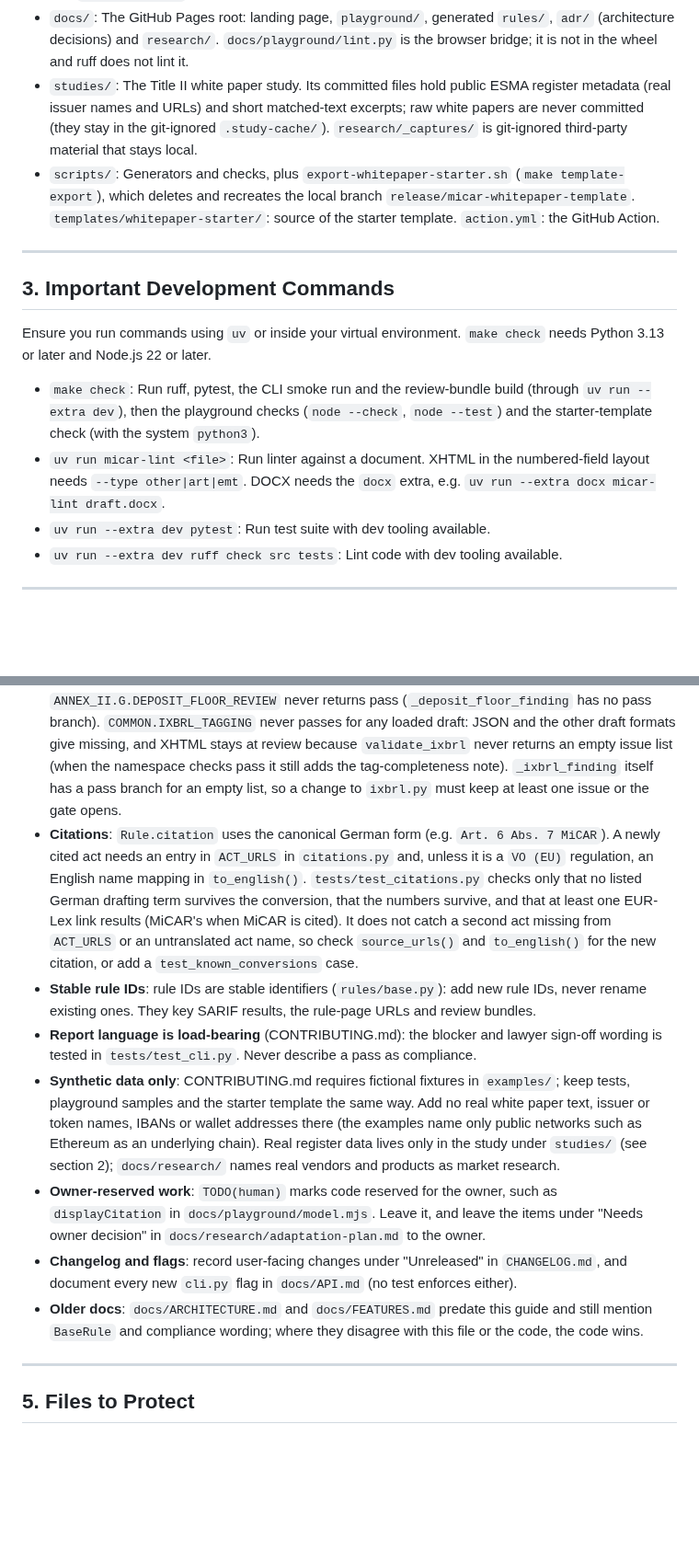
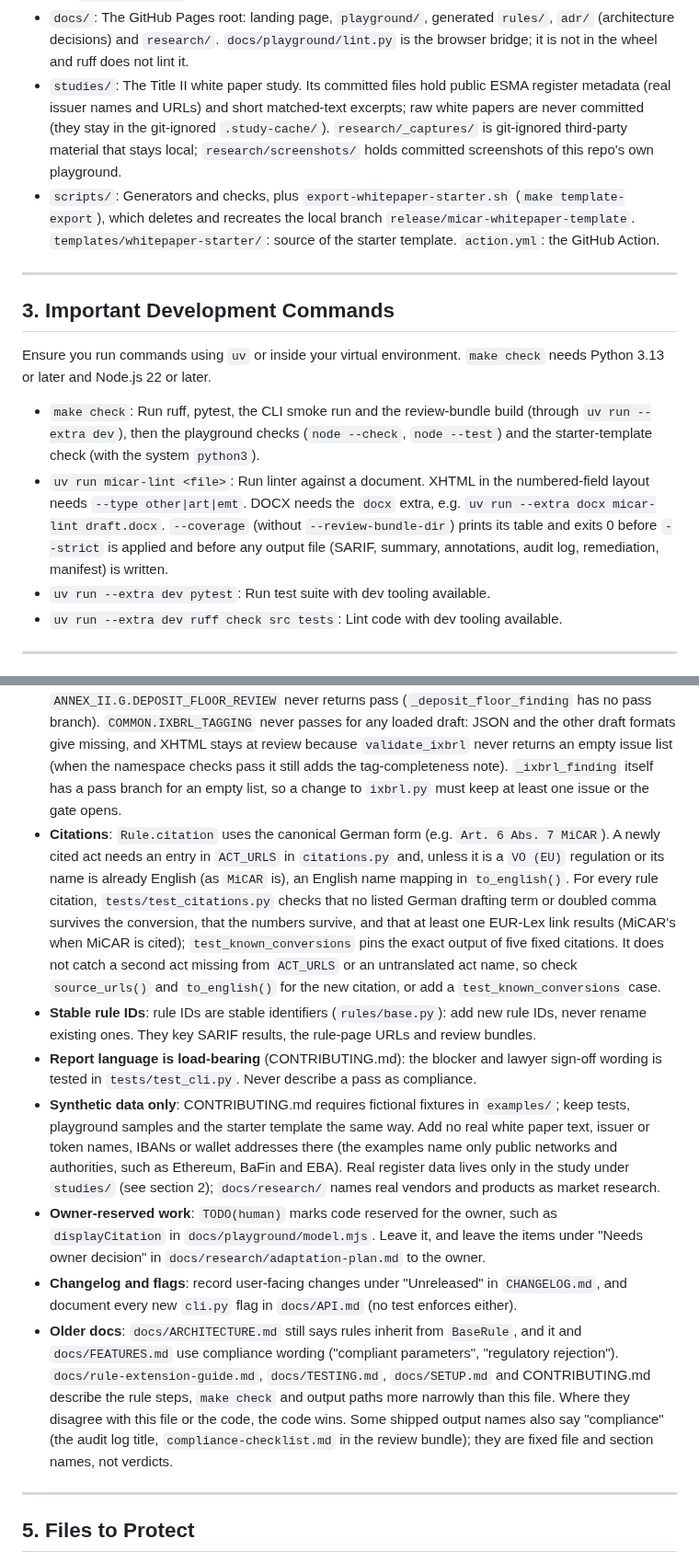
Before and after one commit to sebastianfoerste/micar-whitepaper-linter, a Markdown page: AGENTS.md, 2 parts joined by grey strips. Shown at 92% size. GitHub-like rendering; blank space fills up the shorter version.

```diff
--- a/AGENTS.md
+++ b/AGENTS.md
@@ -26,7 +26,7 @@ The MiCAR Whitepaper Linter is a deterministic Python package that screens draft
   - `numbered-other-draft.xhtml` uses the numbered-field layout and needs `--type other`.
   - `review-bundle/` is a committed sample output (see section 6).
 - `docs/`: The GitHub Pages root: landing page, `playground/`, generated `rules/`, `adr/` (architecture decisions) and `research/`. `docs/playground/lint.py` is the browser bridge; it is not in the wheel and ruff does not lint it.
-- `studies/`: The Title II white paper study. Its committed files hold public ESMA register metadata (real issuer names and URLs) and short matched-text excerpts; raw white papers are never committed (they stay in the git-ignored `.study-cache/`). `research/_captures/` is git-ignored third-party material that stays local.
+- `studies/`: The Title II white paper study. Its committed files hold public ESMA register metadata (real issuer names and URLs) and short matched-text excerpts; raw white papers are never committed (they stay in the git-ignored `.study-cache/`). `research/_captures/` is git-ignored third-party material that stays local; `research/screenshots/` holds committed screenshots of this repo's own playground.
 - `scripts/`: Generators and checks, plus `export-whitepaper-starter.sh` (`make template-export`), which deletes and recreates the local branch `release/micar-whitepaper-template`. `templates/whitepaper-starter/`: source of the starter template. `action.yml`: the GitHub Action.
 
 ---
@@ -34,7 +34,7 @@ The MiCAR Whitepaper Linter is a deterministic Python package that screens draft
 ## 3. Important Development Commands
 Ensure you run commands using `uv` or inside your virtual environment. `make check` needs Python 3.13 or later and Node.js 22 or later.
 - `make check`: Run ruff, pytest, the CLI smoke run and the review-bundle build (through `uv run --extra dev`), then the playground checks (`node --check`, `node --test`) and the starter-template check (with the system `python3`).
-- `uv run micar-lint <file>`: Run linter against a document. XHTML in the numbered-field layout needs `--type other|art|emt`. DOCX needs the `docx` extra, e.g. `uv run --extra docx micar-lint draft.docx`.
+- `uv run micar-lint <file>`: Run linter against a document. XHTML in the numbered-field layout needs `--type other|art|emt`. DOCX needs the `docx` extra, e.g. `uv run --extra docx micar-lint draft.docx`. `--coverage` (without `--review-bundle-dir`) prints its table and exits 0 before `--strict` is applied and before any output file (SARIF, summary, annotations, audit log, remediation, manifest) is written.
 - `uv run --extra dev pytest`: Run test suite with dev tooling available.
 - `uv run --extra dev ruff check src tests`: Lint code with dev tooling available.
 
@@ -48,13 +48,13 @@ Ensure you run commands using `uv` or inside your virtual environment. `make che
 - **Playground dependencies**: the playground installs the wheel with `deps=False` (`docs/playground/runtime.mjs`) and loads lxml only on the first XHTML check; pypdf and python-docx are never available there. The modules `docs/playground/lint.py` reaches on the JSON path (the package `__init__.py`, `linter`, `report`, `whitepaper`, `anchors`, `lei`, `document`, `citations`, `rules/`) must not import lxml, pypdf, python-docx or a new third-party package at module level, directly or by importing `ixbrl.py`, `xhtml_parser.py`, `numbered_fields.py` or `collaboration_workspace.py` (which import lxml at the top) or `cli.py` (which imports `collaboration_workspace.py`). No automated check runs Pyodide, and the pytest suite has every dependency installed, so a break here goes unnoticed.
 - **Draft-supplied metadata**: every top-level JSON key other than `title`, `type` and `sections` becomes `Whitepaper.metadata`, which rule logic reads. Only the keys in `_RESERVED_METADATA_KEYS` (`whitepaper.py`) are stripped, and the JSON loader forces `ixbrl_validated` to false. A new trust or validation flag must be added there, or a draft can certify itself (see the self-certification test in `tests/test_playground_bridge.py`).
 - **Fail Closed**: Compliance checks must fail closed on missing sections. `ANNEX_II.G.DEPOSIT_FLOOR_REVIEW` never returns pass (`_deposit_floor_finding` has no pass branch). `COMMON.IXBRL_TAGGING` never passes for any loaded draft: JSON and the other draft formats give missing, and XHTML stays at review because `validate_ixbrl` never returns an empty issue list (when the namespace checks pass it still adds the tag-completeness note). `_ixbrl_finding` itself has a pass branch for an empty list, so a change to `ixbrl.py` must keep at least one issue or the gate opens.
-- **Citations**: `Rule.citation` uses the canonical German form (e.g. `Art. 6 Abs. 7 MiCAR`). A newly cited act needs an entry in `ACT_URLS` in `citations.py` and, unless it is a `VO (EU)` regulation, an English name mapping in `to_english()`. `tests/test_citations.py` checks only that no listed German drafting term survives the conversion, that the numbers survive, and that at least one EUR-Lex link results (MiCAR's when MiCAR is cited). It does not catch a second act missing from `ACT_URLS` or an untranslated act name, so check `source_urls()` and `to_english()` for the new citation, or add a `test_known_conversions` case.
+- **Citations**: `Rule.citation` uses the canonical German form (e.g. `Art. 6 Abs. 7 MiCAR`). A newly cited act needs an entry in `ACT_URLS` in `citations.py` and, unless it is a `VO (EU)` regulation or its name is already English (as `MiCAR` is), an English name mapping in `to_english()`. For every rule citation, `tests/test_citations.py` checks that no listed German drafting term or doubled comma survives the conversion, that the numbers survive, and that at least one EUR-Lex link results (MiCAR's when MiCAR is cited); `test_known_conversions` pins the exact output of five fixed citations. It does not catch a second act missing from `ACT_URLS` or an untranslated act name, so check `source_urls()` and `to_english()` for the new citation, or add a `test_known_conversions` case.
 - **Stable rule IDs**: rule IDs are stable identifiers (`rules/base.py`): add new rule IDs, never rename existing ones. They key SARIF results, the rule-page URLs and review bundles.
 - **Report language is load-bearing** (CONTRIBUTING.md): the blocker and lawyer sign-off wording is tested in `tests/test_cli.py`. Never describe a pass as compliance.
-- **Synthetic data only**: CONTRIBUTING.md requires fictional fixtures in `examples/`; keep tests, playground samples and the starter template the same way. Add no real white paper text, issuer or token names, IBANs or wallet addresses there (the examples name only public networks such as Ethereum as an underlying chain). Real register data lives only in the study under `studies/` (see section 2); `docs/research/` names real vendors and products as market research.
+- **Synthetic data only**: CONTRIBUTING.md requires fictional fixtures in `examples/`; keep tests, playground samples and the starter template the same way. Add no real white paper text, issuer or token names, IBANs or wallet addresses there (the examples name only public networks and authorities, such as Ethereum, BaFin and EBA). Real register data lives only in the study under `studies/` (see section 2); `docs/research/` names real vendors and products as market research.
 - **Owner-reserved work**: `TODO(human)` marks code reserved for the owner, such as `displayCitation` in `docs/playground/model.mjs`. Leave it, and leave the items under "Needs owner decision" in `docs/research/adaptation-plan.md` to the owner.
 - **Changelog and flags**: record user-facing changes under "Unreleased" in `CHANGELOG.md`, and document every new `cli.py` flag in `docs/API.md` (no test enforces either).
-- **Older docs**: `docs/ARCHITECTURE.md` and `docs/FEATURES.md` predate this guide and still mention `BaseRule` and compliance wording; where they disagree with this file or the code, the code wins.
+- **Older docs**: `docs/ARCHITECTURE.md` still says rules inherit from `BaseRule`, and it and `docs/FEATURES.md` use compliance wording ("compliant parameters", "regulatory rejection"). `docs/rule-extension-guide.md`, `docs/TESTING.md`, `docs/SETUP.md` and CONTRIBUTING.md describe the rule steps, `make check` and output paths more narrowly than this file. Where they disagree with this file or the code, the code wins. Some shipped output names also say "compliance" (the audit log title, `compliance-checklist.md` in the review bundle); they are fixed file and section names, not verdicts.
 
 ---
 
```
Also changed, not shown: other parts of AGENTS.md (+4 -4 lines).
